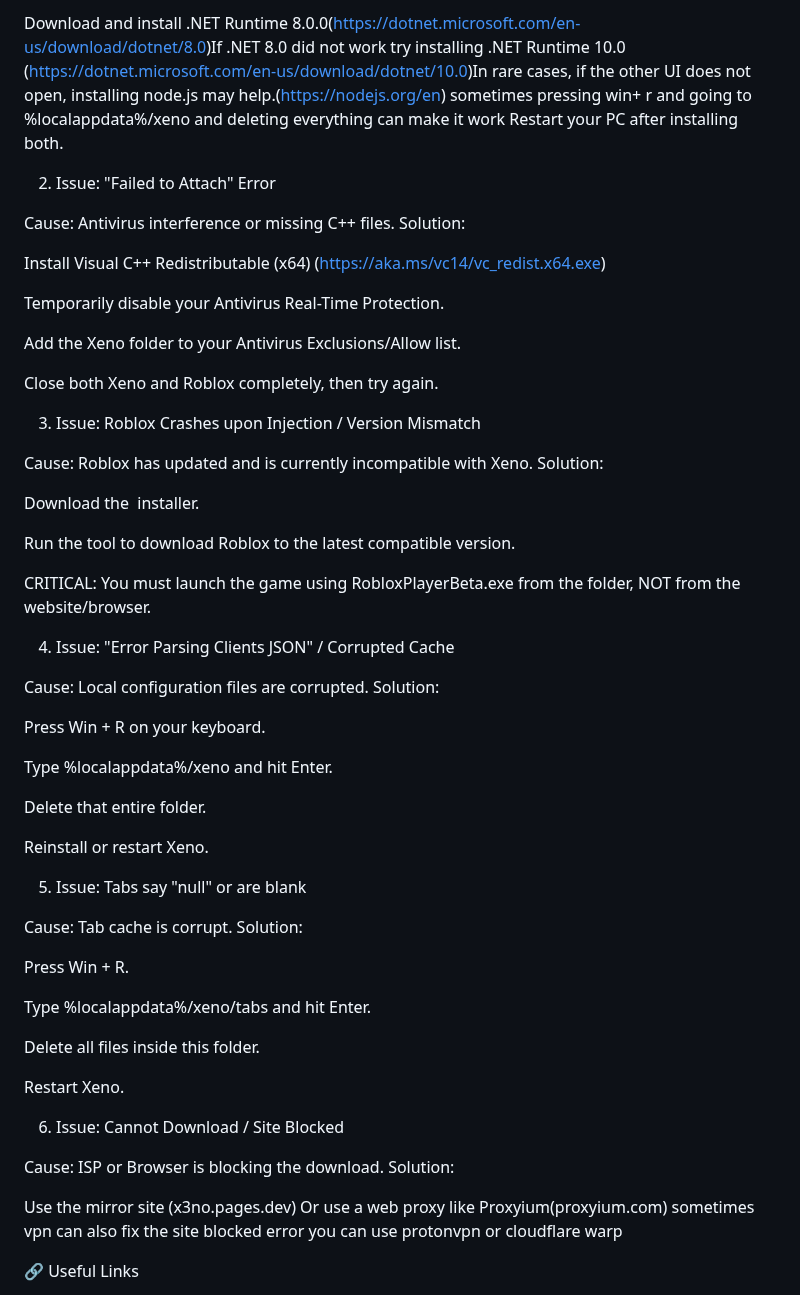
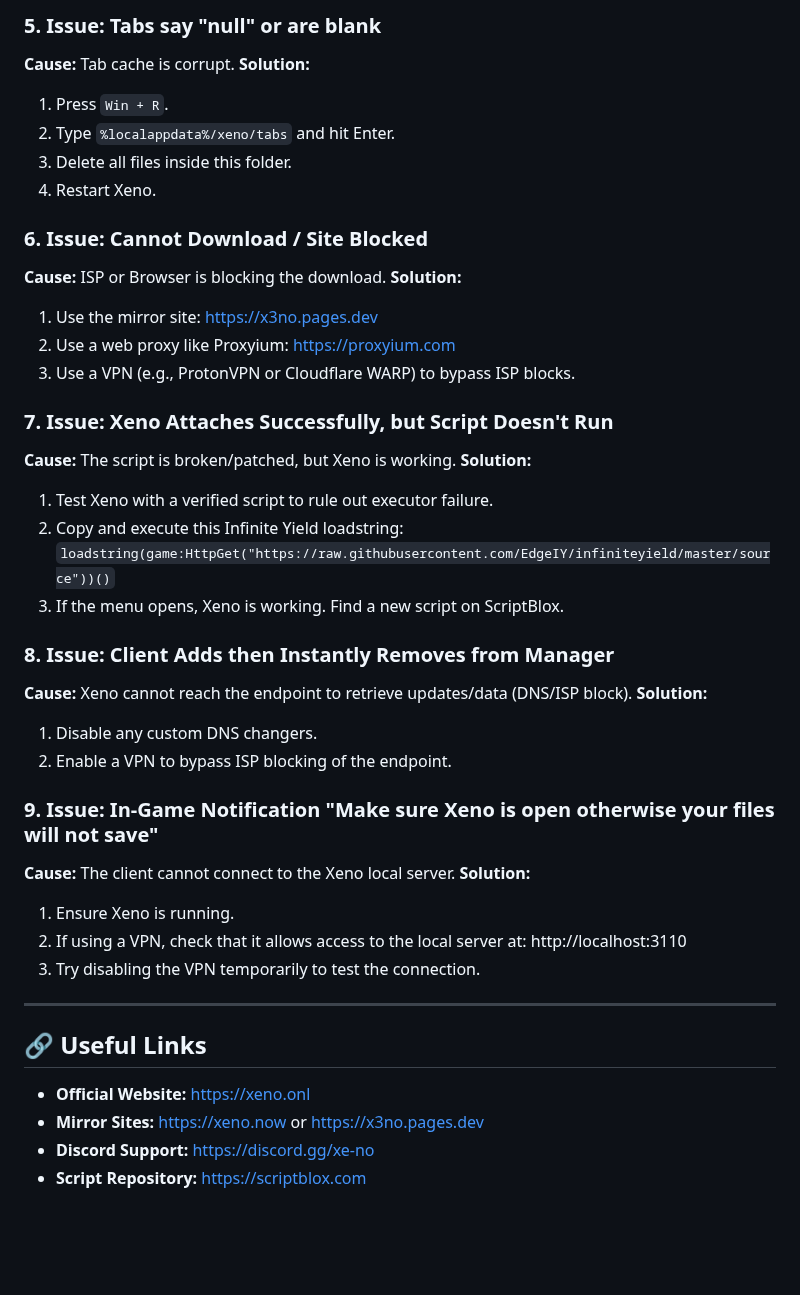
Before and after one commit to Dertme314/xeno-fixes, a Markdown page: context.md, the part around one of its changes. GitHub-like rendering; blank space fills up the shorter version.

Commit message:
Refactor Xeno AI Knowledge Base formatting
Updated formatting and structure of the Xeno AI Knowledge Base and Instructions document for clarity and organization.

```diff
--- a/context.md
+++ b/context.md
@@ -31,64 +67,46 @@ Download and install Microsoft Webview2.(https://go.microsoft.com/fwlink/?linkid
 
-Download and install .NET Runtime 8.0.0(https://dotnet.microsoft.com/en-us/download/dotnet/8.0)If .NET 8.0 did not work try installing .NET Runtime 10.0 (https://dotnet.microsoft.com/en-us/download/dotnet/10.0)In rare cases, if the other UI does not open, installing node.js may help.(https://nodejs.org/en)
-sometimes pressing win+ r and going to %localappdata%/xeno and deleting everything can make it work
-Restart your PC after installing both.
+### 5. Issue: Tabs say "null" or are blank
+**Cause:** Tab cache is corrupt.
+**Solution:**
+1.  Press `Win + R`.
+2.  Type `%localappdata%/xeno/tabs` and hit Enter.
+3.  Delete all files inside this folder.
+4.  Restart Xeno.
 
-2. Issue: "Failed to Attach" Error
+### 6. Issue: Cannot Download / Site Blocked
+**Cause:** ISP or Browser is blocking the download.
+**Solution:**
+1.  Use the mirror site: https://x3no.pages.dev
+2.  Use a web proxy like Proxyium: https://proxyium.com
+3.  Use a VPN (e.g., ProtonVPN or Cloudflare WARP) to bypass ISP blocks.
 
-Cause: Antivirus interference or missing C++ files.
-Solution:
+### 7. Issue: Xeno Attaches Successfully, but Script Doesn't Run
+**Cause:** The script is broken/patched, but Xeno is working.
+**Solution:**
+1.  Test Xeno with a verified script to rule out executor failure.
+2.  Copy and execute this Infinite Yield loadstring:
+    `loadstring(game:HttpGet("https://raw.githubusercontent.com/EdgeIY/infiniteyield/master/source"))()`
+3.  If the menu opens, Xeno is working. Find a new script on ScriptBlox.
 
-Install Visual C++ Redistributable (x64) (https://aka.ms/vc14/vc_redist.x64.exe)
+### 8. Issue: Client Adds then Instantly Removes from Manager
+**Cause:** Xeno cannot reach the endpoint to retrieve updates/data (DNS/ISP block).
+**Solution:**
+1.  Disable any custom DNS changers.
+2.  Enable a VPN to bypass ISP blocking of the endpoint.
 
-Temporarily disable your Antivirus Real-Time Protection.
+### 9. Issue: In-Game Notification "Make sure Xeno is open otherwise your files will not save"
+**Cause:** The client cannot connect to the Xeno local server.
+**Solution:**
+1.  Ensure Xeno is running.
+2.  If using a VPN, check that it allows access to the local server at: http://localhost:3110
+3.  Try disabling the VPN temporarily to test the connection.
 
-Add the Xeno folder to your Antivirus Exclusions/Allow list.
+---
 
-Close both Xeno and Roblox completely, then try again.
+## 🔗 Useful Links
 
-3. Issue: Roblox Crashes upon Injection / Version Mismatch
+* **Official Website:** https://xeno.onl
+* **Mirror Sites:** https://xeno.now or https://x3no.pages.dev
+* **Discord Support:** https://discord.gg/xe-no
+* **Script Repository:** https://scriptblox.com
 
-Cause: Roblox has updated and is currently incompatible with Xeno.
-Solution:
-
-Download the  installer.
-
-Run the tool to download Roblox to the latest compatible version.
-
-CRITICAL: You must launch the game using RobloxPlayerBeta.exe from the folder, NOT from the website/browser.
-
-4. Issue: "Error Parsing Clients JSON" / Corrupted Cache
-
-Cause: Local configuration files are corrupted.
-Solution:
-
-Press Win + R on your keyboard.
-
-Type %localappdata%/xeno and hit Enter.
-
-Delete that entire folder.
-
-Reinstall or restart Xeno.
-
-5. Issue: Tabs say "null" or are blank
-
-Cause: Tab cache is corrupt.
-Solution:
-
-Press Win + R.
-
-Type %localappdata%/xeno/tabs and hit Enter.
-
-Delete all files inside this folder.
-
-Restart Xeno.
-
-6. Issue: Cannot Download / Site Blocked
-
-Cause: ISP or Browser is blocking the download.
-Solution:
-
-Use the mirror site (x3no.pages.dev) Or use a web proxy like Proxyium(proxyium.com) sometimes vpn can also fix the site blocked error you can use protonvpn or cloudflare warp
-
-🔗 Useful Links
-
```
Also changed, not shown: other parts of context.md (+53 -43 lines).
